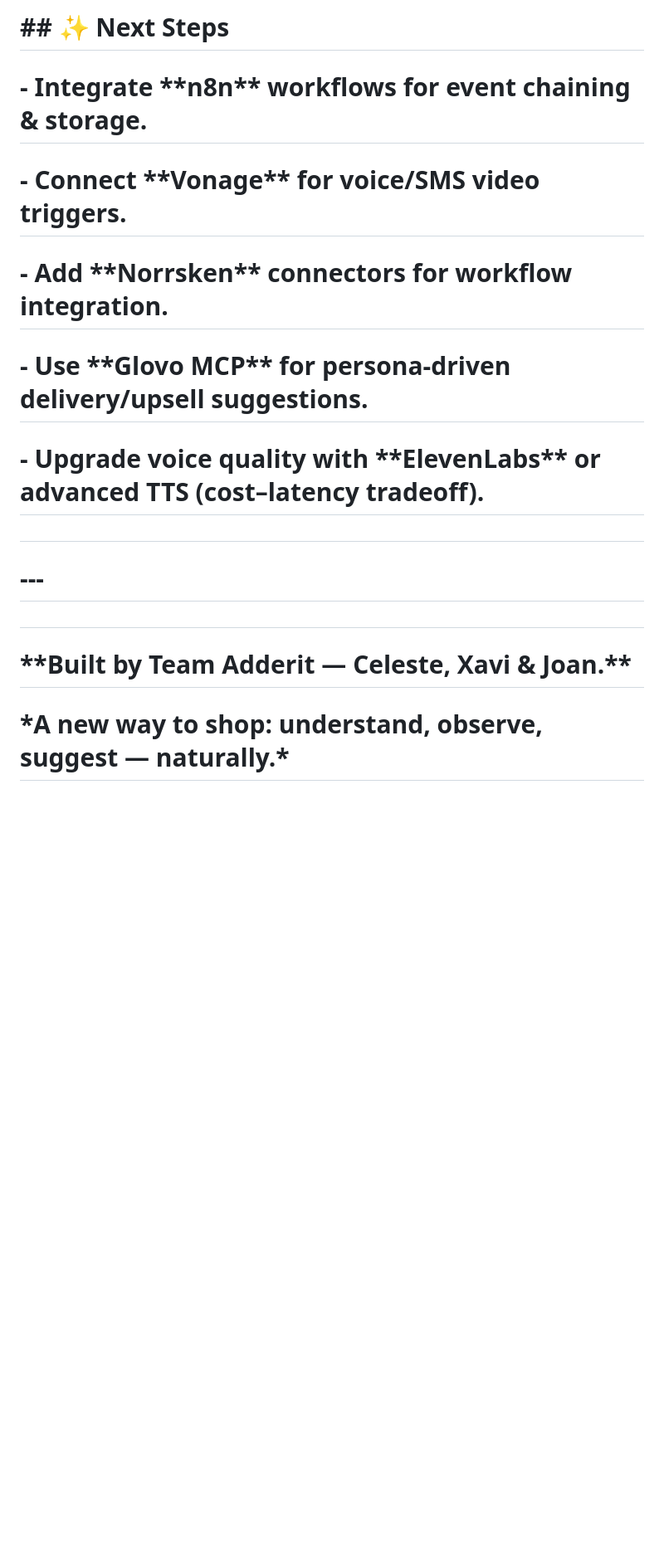
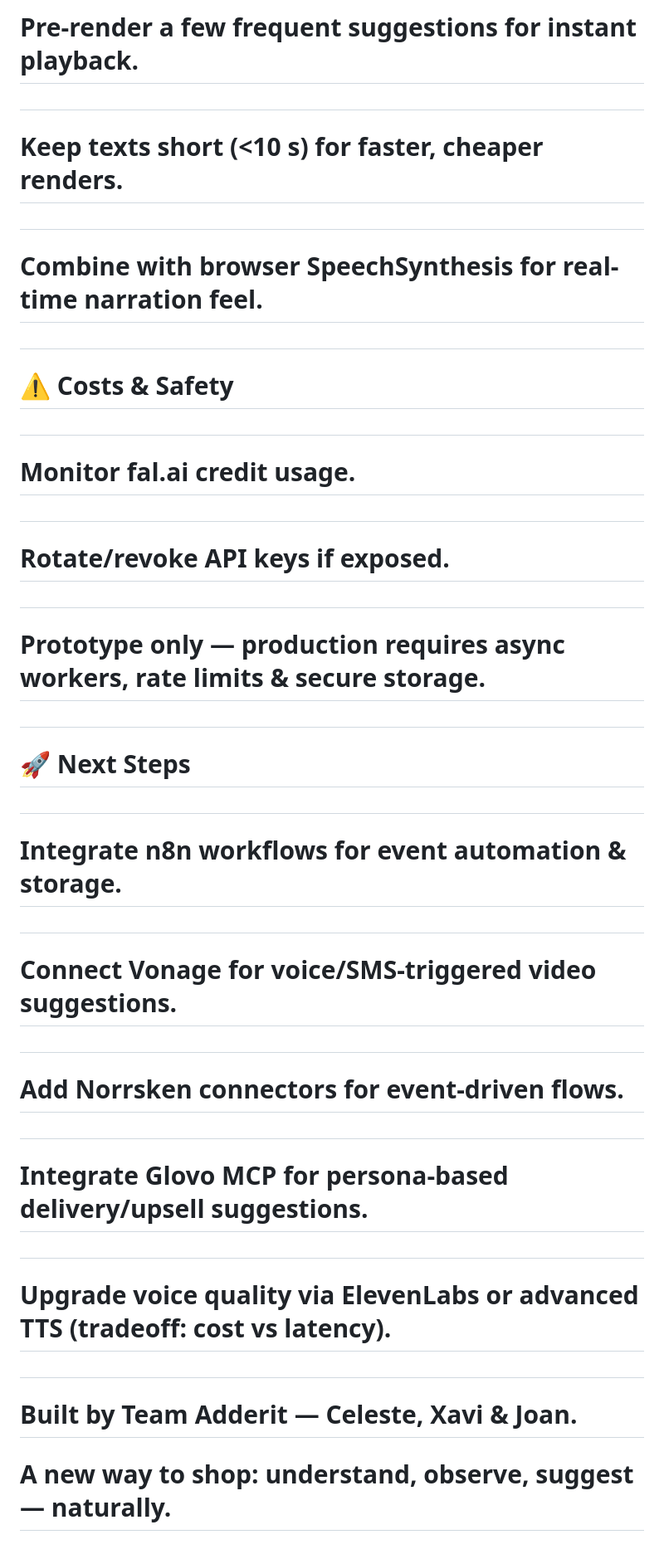
Before and after one commit to CelesteSabater/hackbarna25, a Markdown page: README.md, the part around one of its changes. Shown at 83% size. GitHub-like rendering; blank space fills up the shorter version.

```diff
--- a/README.md
+++ b/README.md
@@ -198,24 +206,58 @@
 
 #
 
-# \## ✨ Next Steps
-
-# \- Integrate \*\*n8n\*\* workflows for event chaining \& storage.
-
-# \- Connect \*\*Vonage\*\* for voice/SMS video triggers.
-
-# \- Add \*\*Norrsken\*\* connectors for workflow integration.
-
-# \- Use \*\*Glovo MCP\*\* for persona-driven delivery/upsell suggestions.
-
-# \- Upgrade voice quality with \*\*ElevenLabs\*\* or advanced TTS (cost–latency tradeoff).
+# Pre-render a few frequent suggestions for instant playback.
 
 #
 
-# ---
+# Keep texts short (<10 s) for faster, cheaper renders.
 
 #
 
-# \*\*Built by Team Adderit — Celeste, Xavi \& Joan.\*\*
+# Combine with browser SpeechSynthesis for real-time narration feel.
 
-# \*A new way to shop: understand, observe, suggest — naturally.\*
+#
+
+# ⚠️ Costs \& Safety
+
+#
+
+# Monitor fal.ai credit usage.
+
+#
+
+# Rotate/revoke API keys if exposed.
+
+#
+
+# Prototype only — production requires async workers, rate limits \& secure storage.
+
+#
+
+# 🚀 Next Steps
+
+#
+
+# Integrate n8n workflows for event automation \& storage.
+
+#
+
+# Connect Vonage for voice/SMS-triggered video suggestions.
+
+#
+
+# Add Norrsken connectors for event-driven flows.
+
+#
+
+# Integrate Glovo MCP for persona-based delivery/upsell suggestions.
+
+#
+
+# Upgrade voice quality via ElevenLabs or advanced TTS (tradeoff: cost vs latency).
+
+#
+
+# Built by Team Adderit — Celeste, Xavi \& Joan.
+
+# A new way to shop: understand, observe, suggest — naturally.
```
Also changed, not shown: other parts of README.md (+119 -111 lines).
